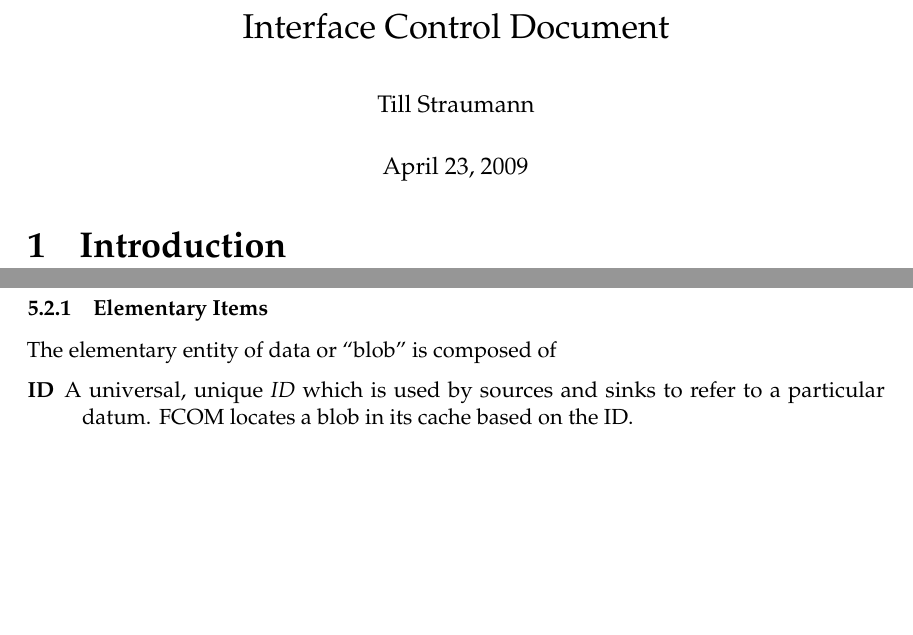
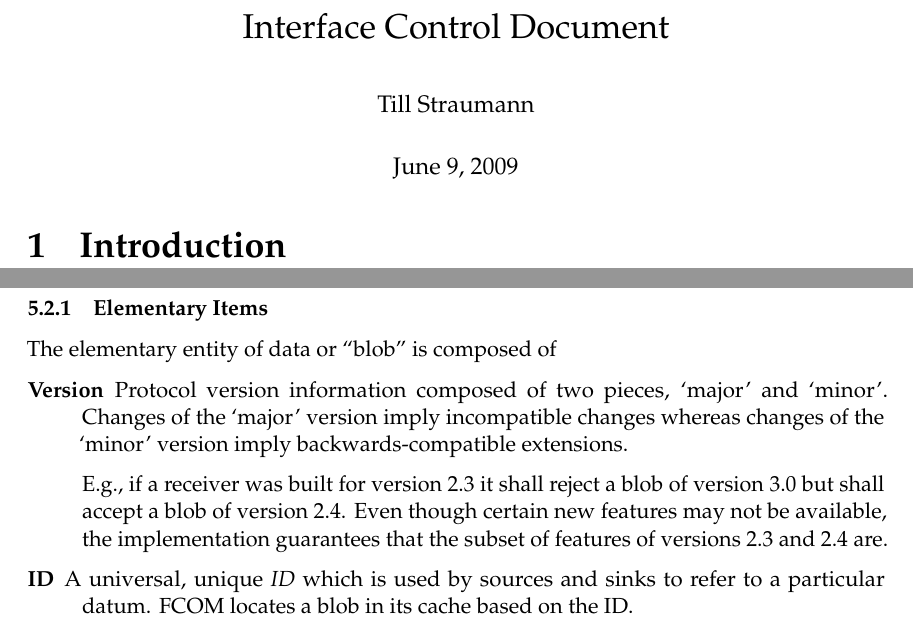
Before and after one commit to slac-epics/fcom, a LaTeX document (icd/fcom_icd.tex): two parts of pages 1 and 5 of 13, joined at a grey line, cut so that both start at the same text, the shorter picture padded with empty space. Compiled offline with pdfLaTeX.

Commit message:
- added protocol version to functional requirements and data layout    description.

```diff
--- a/icd/fcom_icd.tex
+++ b/icd/fcom_icd.tex
@@ -18,7 +18,6 @@
 \newcommand{\Group}{Group}
 \newcommand{\signal}{signal}
 \newcommand{\Signal}{Signal}
-\renewcommand{\revnum}{DRAFT-0-0}
 
 \newcommand{\cstl}[1]{{\tt #1}}
 
@@ -37,7 +36,7 @@
 
 \title{LCLS Fast Feedback Communication Infrastructure Interface Control Document}
 \author{Till Straumann}
-\date{April 23, 2009}
+\date{June 9, 2009}
 % \addreviewer{who}{what}
 
 \summary{%
@@ -46,7 +45,10 @@ implementing a low-latency, dedicated communication path for feedback
 and other applications.%
 }
 
+\renewcommand{\revnum}{DRAFT-0-1}
+
 \addchangehistory{000}{April 23, 2009}{All}{DRAFT}
+\addchangehistory{001}{June 9, 2009}{All}{Added protocol version number}
 
 \currentrevision{1}
 
@@ -301,6 +304,19 @@ data from the cache.
       The elementary entity of data or ``\blob{}'' is composed
       of
       \begin{description}
+		\item[Version] Protocol version information composed
+              of two pieces, `major' and `minor'. Changes of the
+              `major' version imply incompatible changes whereas
+              changes of the `minor' version imply backwards-compatible
+              extensions.
+
+              E.g., if a receiver was built for version $2.3$ it
+              shall reject a \blob{} of version $3.0$ but shall
+              accept a \blob{} of version $2.4$. Even though
+              certain new features may not be available, the
+              implementation guarantees that the subset of
+              features of versions $2.3$ and $2.4$ are.
+
         \item[ID] A universal, unique {\em ID} which is used by
               sources and sinks to refer to a particular datum.
               \fcom{} locates a \blob{} in its cache based on the ID.
```
Also changed, not shown: icd/fcom_icd.tex (1 more changed lines).
